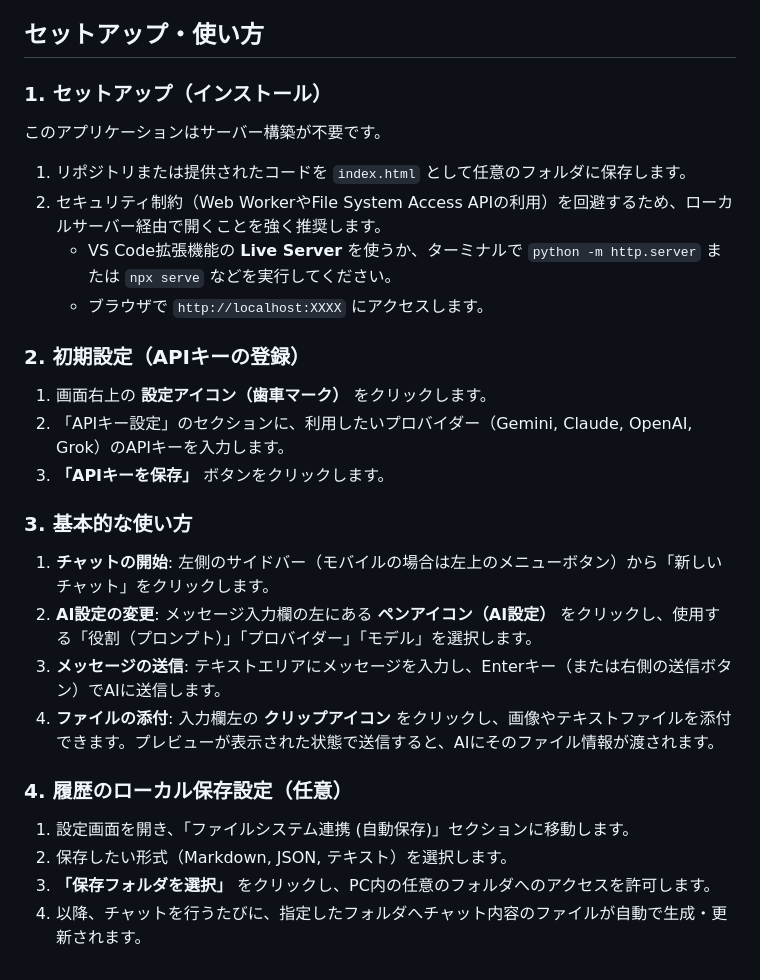
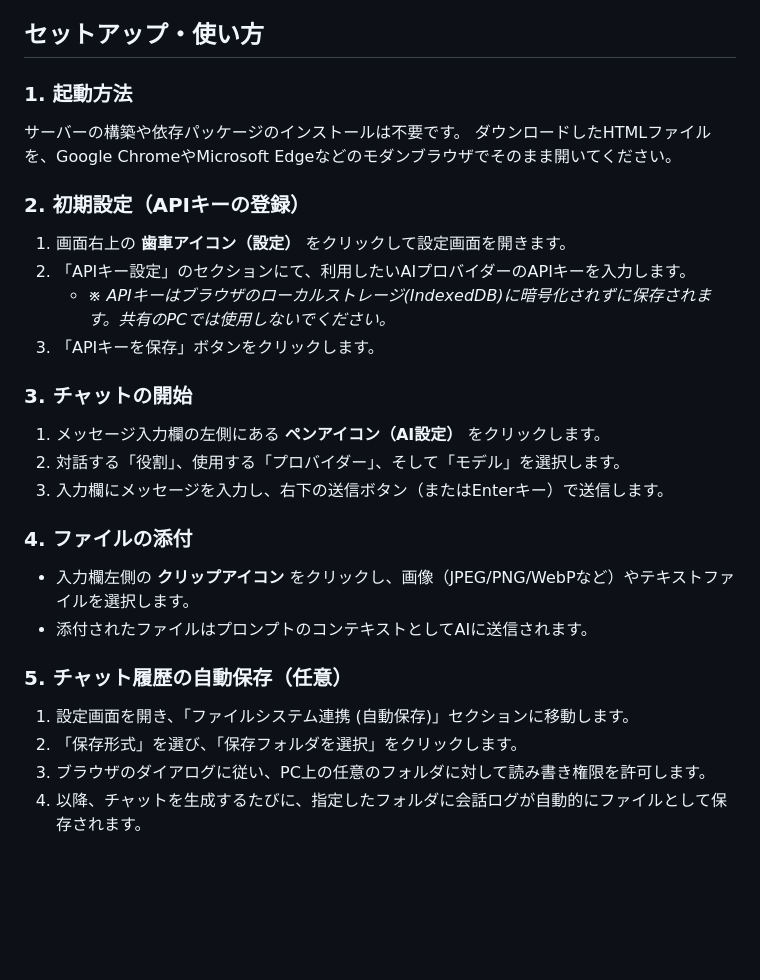
Before and after one commit to ikymbiz/app-multigenai, a Markdown page: README.md, the part around one of its changes. Rendered like a GitHub page; blank space fills up the shorter version.

```diff
--- a/README.md
+++ b/README.md
@@ -60,27 +51,27 @@
 
 ## セットアップ・使い方
 
-### 1. セットアップ（インストール）
-このアプリケーションはサーバー構築が不要です。
-
-1. リポジトリまたは提供されたコードを `index.html` として任意のフォルダに保存します。
-2. セキュリティ制約（Web WorkerやFile System Access APIの利用）を回避するため、ローカルサーバー経由で開くことを強く推奨します。
-   * VS Code拡張機能の **Live Server** を使うか、ターミナルで `python -m http.server` または `npx serve` などを実行してください。
-   * ブラウザで `http://localhost:XXXX` にアクセスします。
+### 1. 起動方法
+サーバーの構築や依存パッケージのインストールは不要です。
+ダウンロードしたHTMLファイルを、Google ChromeやMicrosoft Edgeなどのモダンブラウザでそのまま開いてください。
 
 ### 2. 初期設定（APIキーの登録）
-1. 画面右上の **設定アイコン（歯車マーク）** をクリックします。
-2. 「APIキー設定」のセクションに、利用したいプロバイダー（Gemini, Claude, OpenAI, Grok）のAPIキーを入力します。
-3. **「APIキーを保存」** ボタンをクリックします。
+1. 画面右上の **歯車アイコン（設定）** をクリックして設定画面を開きます。
+2. 「APIキー設定」のセクションにて、利用したいAIプロバイダーのAPIキーを入力します。
+   - *※ APIキーはブラウザのローカルストレージ(IndexedDB)に暗号化されずに保存されます。共有のPCでは使用しないでください。*
+3. 「APIキーを保存」ボタンをクリックします。
 
-### 3. 基本的な使い方
-1. **チャットの開始**: 左側のサイドバー（モバイルの場合は左上のメニューボタン）から「新しいチャット」をクリックします。
-2. **AI設定の変更**: メッセージ入力欄の左にある **ペンアイコン（AI設定）** をクリックし、使用する「役割（プロンプト）」「プロバイダー」「モデル」を選択します。
-3. **メッセージの送信**: テキストエリアにメッセージを入力し、Enterキー（または右側の送信ボタン）でAIに送信します。
-4. **ファイルの添付**: 入力欄左の **クリップアイコン** をクリックし、画像やテキストファイルを添付できます。プレビューが表示された状態で送信すると、AIにそのファイル情報が渡されます。
+### 3. チャットの開始
+1. メッセージ入力欄の左側にある **ペンアイコン（AI設定）** をクリックします。
+2. 対話する「役割」、使用する「プロバイダー」、そして「モデル」を選択します。
+3. 入力欄にメッセージを入力し、右下の送信ボタン（またはEnterキー）で送信します。
 
-### 4. 履歴のローカル保存設定（任意）
+### 4. ファイルの添付
+- 入力欄左側の **クリップアイコン** をクリックし、画像（JPEG/PNG/WebPなど）やテキストファイルを選択します。
+- 添付されたファイルはプロンプトのコンテキストとしてAIに送信されます。
+
+### 5. チャット履歴の自動保存（任意）
 1. 設定画面を開き、「ファイルシステム連携 (自動保存)」セクションに移動します。
-2. 保存したい形式（Markdown, JSON, テキスト）を選択します。
-3. **「保存フォルダを選択」** をクリックし、PC内の任意のフォルダへのアクセスを許可します。
-4. 以降、チャットを行うたびに、指定したフォルダへチャット内容のファイルが自動で生成・更新されます。
+2. 「保存形式」を選び、「保存フォルダを選択」をクリックします。
+3. ブラウザのダイアログに従い、PC上の任意のフォルダに対して読み書き権限を許可します。
+4. 以降、チャットを生成するたびに、指定したフォルダに会話ログが自動的にファイルとして保存されます。
```
Also changed, not shown: other parts of README.md (+39 -48 lines).
